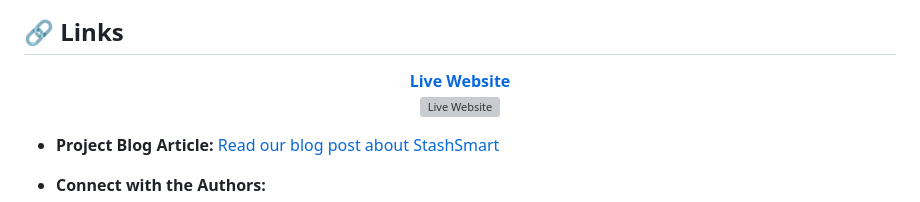
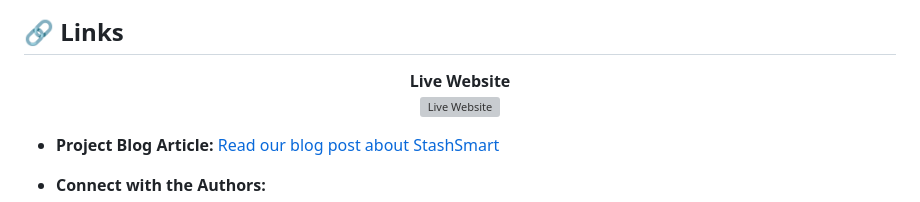
Before and after one commit to dem0saic/StashSmart, a Markdown page: README.md, the part around the change. Rendered like a GitHub page; grey boxes are pictures that could not be loaded.

```diff
--- a/README.md
+++ b/README.md
@@ -7,8 +7,8 @@
 ## 🔗 Links
 
 <div align="center">
+  <strong>Live Website</strong><br>
   <a href="https://deezyfg.github.io/StashSmart/">
-    <strong>Live Website</strong><br>
     <img src="https://i.postimg.cc/0Qz8hDKf/live-icon.png" alt="Live Website" style="margin-top: 10px;">
   </a>
 </div>
```
